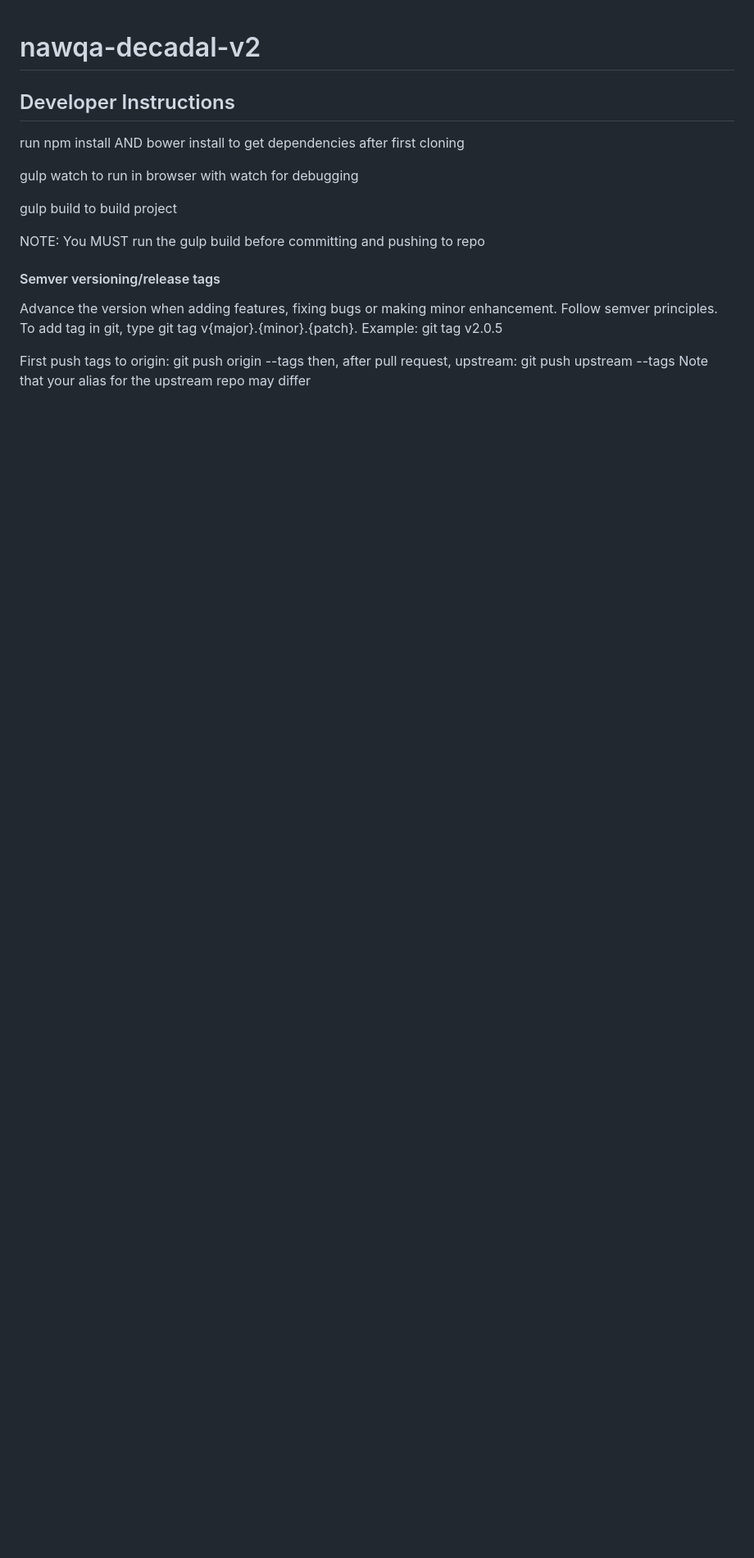
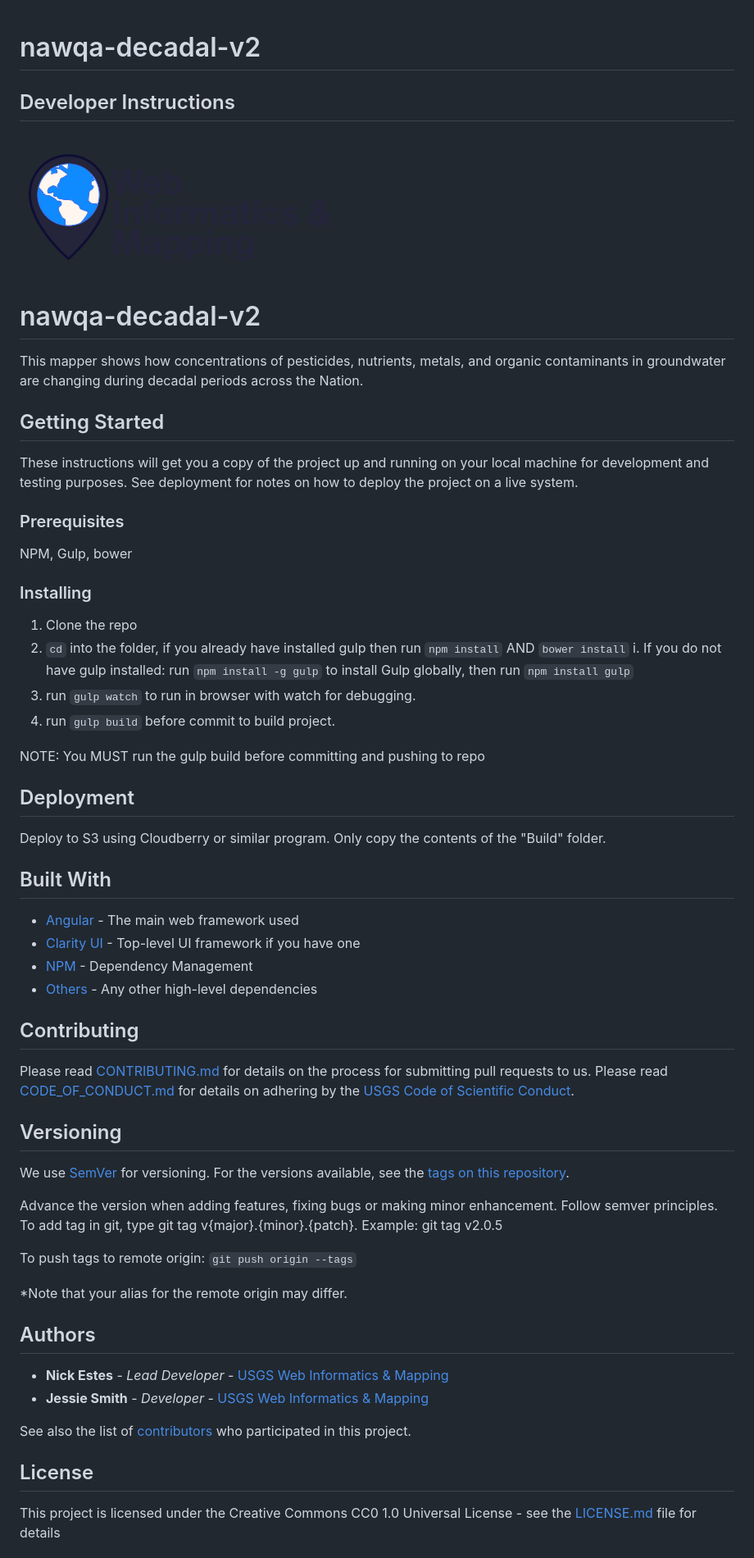
Before and after one commit to USGS-WiM/nawqa-decadal-v2, a Markdown page: README.md, the part around the change printed below. Shown: that part at 82% size. GitHub-like rendering; pictures changed too: wimlogo.png (added); blank space fills up the shorter version.

```diff
--- a/README.md
+++ b/README.md
@@ -2,16 +2,64 @@
 
 ## Developer Instructions
 
-run npm install AND bower install to get dependencies after first cloning
+![WiM](wimlogo.png)
 
-gulp watch to run in browser with watch for debugging
 
-gulp build to build project
+# nawqa-decadal-v2
+
+This mapper shows how concentrations of pesticides, nutrients, metals, and organic contaminants in groundwater are changing during decadal periods across the Nation.
+
+## Getting Started
+
+These instructions will get you a copy of the project up and running on your local machine for development and testing purposes. See deployment for notes on how to deploy the project on a live system.
+
+### Prerequisites
+
+NPM, Gulp, bower
+
+### Installing
+
+1. Clone the repo
+2. `cd` into the folder, if you already have installed gulp then run `npm install` AND `bower install`
+	i. If you do not have gulp installed: run `npm install -g gulp` to install Gulp globally, then run `npm install gulp`
+3. run `gulp watch` to run in browser with watch for debugging.
+4. run `gulp build` before commit to build project.
 
 NOTE: You MUST run the gulp build before committing and pushing to repo
 
-#### Semver versioning/release tags
+## Deployment
+
+Deploy to S3 using Cloudberry or similar program. Only copy the contents of the "Build" folder.
+
+## Built With
+
+* [Angular](https://angular.io/) - The main web framework used
+* [Clarity UI](https://vmware.github.io/clarity/) - Top-level UI framework if you have one
+* [NPM](https://www.npmjs.com/) - Dependency Management
+* [Others](https://www.npmjs.com/) - Any other high-level dependencies
+
+## Contributing
+
+Please read [CONTRIBUTING.md]() for details on the process for submitting pull requests to us. Please read [CODE_OF_CONDUCT.md]() for details on adhering by the [USGS Code of Scientific Conduct](https://www2.usgs.gov/fsp/fsp_code_of_scientific_conduct.asp).
+
+## Versioning
+
+We use [SemVer](http://semver.org/) for versioning. For the versions available, see the [tags on this repository](https://github.com/your/project/tags).
 
 Advance the version when adding features, fixing bugs or making minor enhancement. Follow semver principles. To add tag in git, type git tag v{major}.{minor}.{patch}. Example: git tag v2.0.5
 
-First push tags to origin: git push origin --tags then, after pull request, upstream: git push upstream --tags Note that your alias for the upstream repo may differ
+To push tags to remote origin: `git push origin --tags`
+
+*Note that your alias for the remote origin may differ.
+
+## Authors
+
+* **Nick Estes**  - *Lead Developer* - [USGS Web Informatics & Mapping](https://wim.usgs.gov/)
+* **Jessie Smith** - *Developer* -  [USGS Web Informatics & Mapping](https://wim.usgs.gov/)
+
+See also the list of [contributors](https://github.com/your/project/contributors) who participated in this project.
+
+## License
+
+This project is licensed under the Creative Commons CC0 1.0 Universal License - see the [LICENSE.md](LICENSE.md) file for details
+
```
Also changed, not shown: other parts of README.md (+11 -0 lines), CODE_OF_CONDUCT.md (added, +9 -0 lines), CONTRIBUTING.md (added, +18 -0 lines), DISCLAIMER (preliminary).md (added, +11 -0 lines), LICENSE.md (added, +40 -0 lines), 3 other files.
